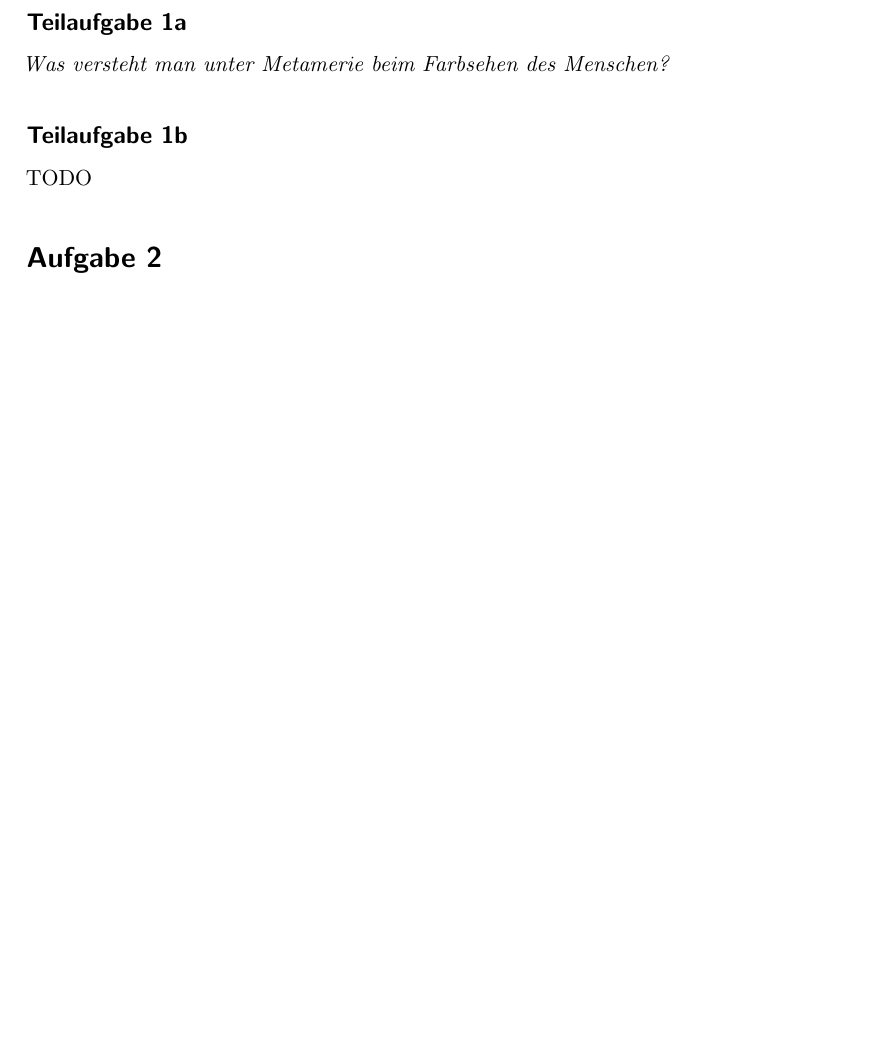
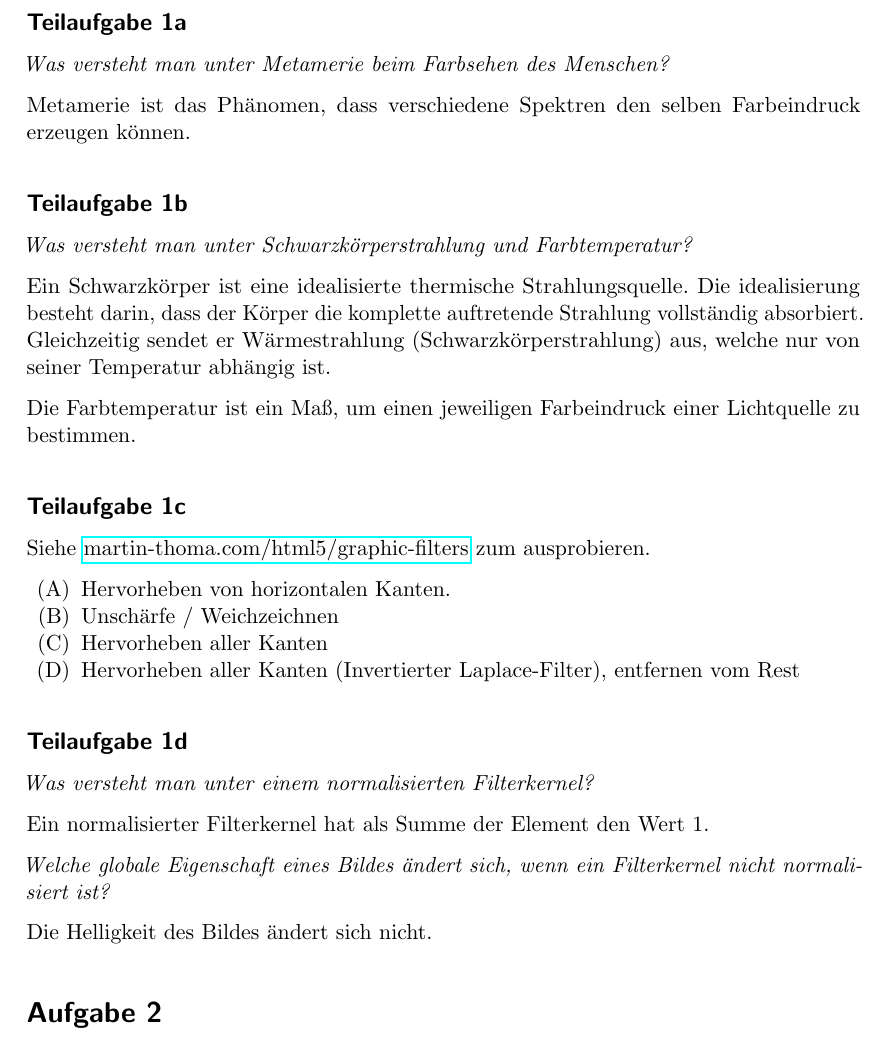
Before and after one commit to MartinThoma/KIT-Musterloesungen, a LaTeX document (CG/2011-Nachklausur/2011-Nachklausur.tex): part of page 1 of 2, cut so that both start at the same text, the shorter picture padded with empty space. Compiled offline with pdfLaTeX.

Commit message:
Add solution for 1

```diff
--- a/CG/2011-Nachklausur/2011-Nachklausur.tex
+++ b/CG/2011-Nachklausur/2011-Nachklausur.tex
@@ -10,11 +10,13 @@
 \usepackage{parskip}
 \usepackage[nameinlink,noabbrev,ngerman]{cleveref} % has to be after hyperref
 \usepackage[colorinlistoftodos]{todonotes}
-\usepackage{nicefrac}
-\usepackage{csquotes}
+\usepackage{nicefrac}  % for \nicefrac{1}{3}
+\usepackage{csquotes}  % for \enquote{what you want to quote}
 \usepackage{booktabs}  % for \toprule, \midrule and \bottomrule
+\usepackage{minted} % needed for the inclusion of source code
 
-\usepackage{minted} % needed for the inclusion of source code
+% for \begin{enumerate}[label=(\Alph*)], see http://tex.stackexchange.com/a/129960/5645
+\usepackage{enumitem}
 
 \setcounter{secnumdepth}{2}
 \setcounter{tocdepth}{2}
@@ -38,10 +40,40 @@
 \subsection*{Teilaufgabe 1a}
 \textit{Was versteht man unter Metamerie beim Farbsehen des Menschen?}
 
-
+Metamerie ist das Phänomen, dass verschiedene Spektren den selben Farbeindruck
+erzeugen können.
 
 \subsection*{Teilaufgabe 1b}
-TODO
+\textit{Was versteht man unter Schwarzkörperstrahlung und Farbtemperatur?}
+
+Ein Schwarzkörper ist eine idealisierte thermische Strahlungsquelle. Die
+idealisierung besteht darin, dass der Körper die komplette auftretende
+Strahlung vollständig absorbiert. Gleichzeitig sendet er Wärmestrahlung
+(Schwarzkörperstrahlung) aus, welche nur von seiner Temperatur abhängig ist.
+
+Die Farbtemperatur ist ein Maß, um einen jeweiligen Farbeindruck einer
+Lichtquelle zu bestimmen.
+
+\subsection*{Teilaufgabe 1c}
+Siehe \href{https://martin-thoma.com/html5/graphic-filters/graphic-filters.htm}{martin-thoma.com/html5/graphic-filters} zum ausprobieren.
+
+\begin{enumerate}[label=(\Alph*)]
+    \item Hervorheben von horizontalen Kanten.
+    \item Unschärfe / Weichzeichnen
+    \item Hervorheben aller Kanten
+    \item Hervorheben aller Kanten (Invertierter Laplace-Filter), entfernen vom
+          Rest
+\end{enumerate}
+
+\subsection*{Teilaufgabe 1d}
+\textit{Was versteht man unter einem normalisierten Filterkernel?}
+
+Ein normalisierter Filterkernel hat als Summe der Element den Wert~1.
+
+\textit{Welche globale Eigenschaft eines Bildes ändert sich, wenn ein Filterkernel nicht normalisiert ist?}
+
+Die Helligkeit des Bildes ändert sich nicht.
+
 
 \section*{Aufgabe 2}
 TODO
```
Also changed, not shown: CG/2011-Nachklausur/1a.png (added), CG/2011-Nachklausur/2011-Nachklausur.pdf, 1 other file.
